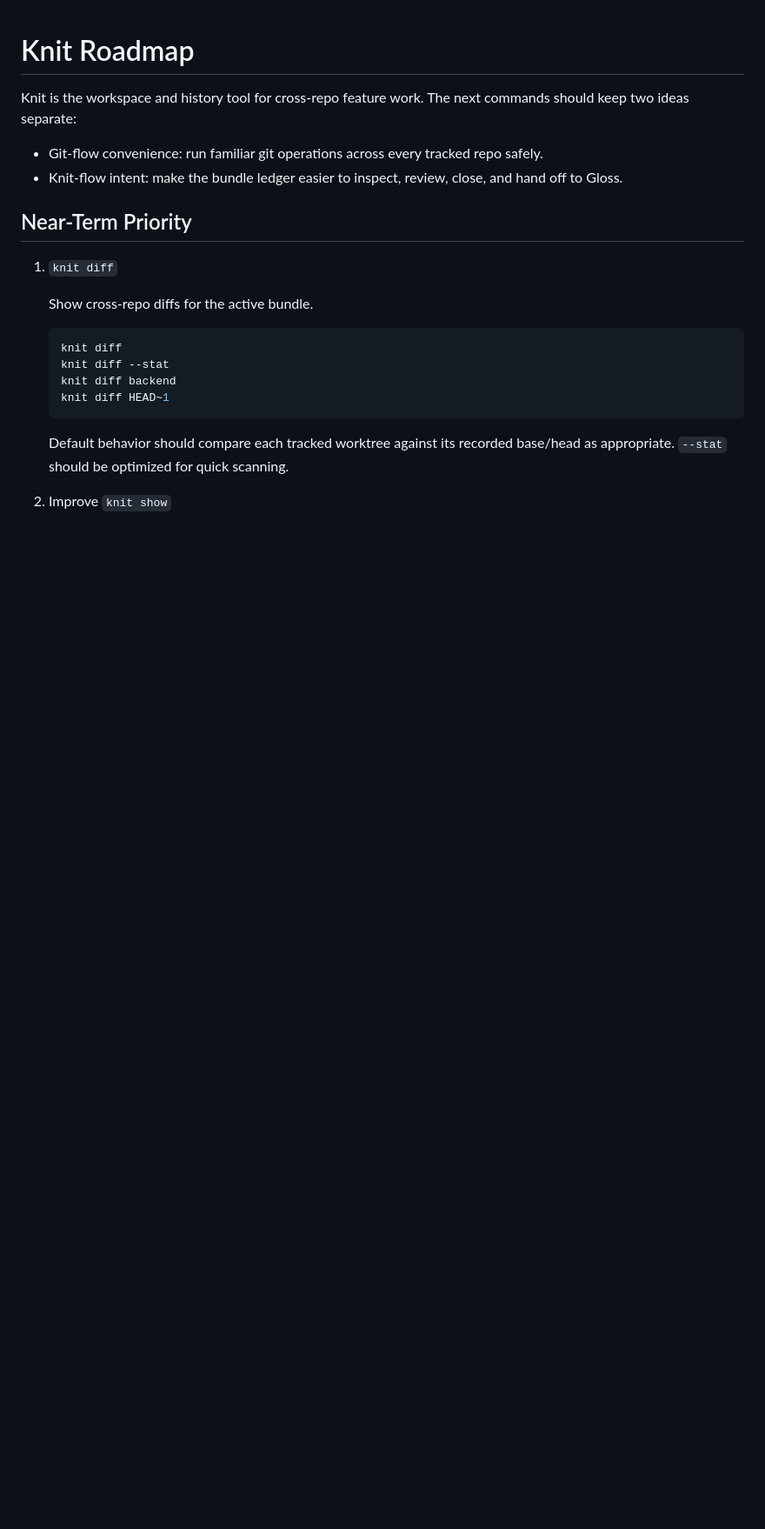
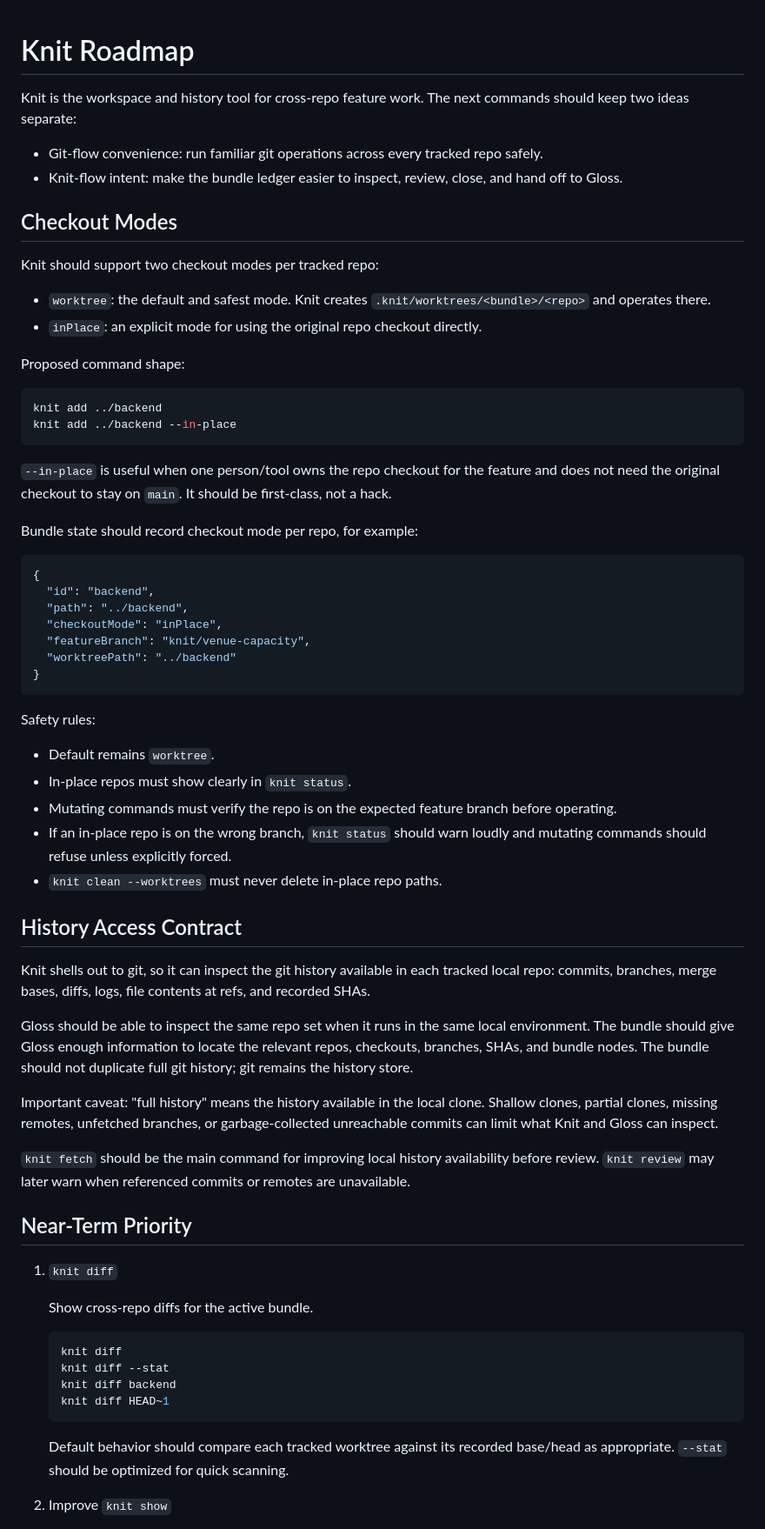
Before and after one commit to knit-cli/knit, a Markdown page: PLAN.md, the part around one of its changes. Shown at 87% size. GitHub-like rendering; blank space fills up the shorter version.

Commit message:
Update plan

````diff
--- a/PLAN.md
+++ b/PLAN.md
@@ -4,6 +4,52 @@ Knit is the workspace and history tool for cross-repo feature work. The next com
 
 - Git-flow convenience: run familiar git operations across every tracked repo safely.
 - Knit-flow intent: make the bundle ledger easier to inspect, review, close, and hand off to Gloss.
+
+## Checkout Modes
+
+Knit should support two checkout modes per tracked repo:
+
+- `worktree`: the default and safest mode. Knit creates `.knit/worktrees/<bundle>/<repo>` and operates there.
+- `inPlace`: an explicit mode for using the original repo checkout directly.
+
+Proposed command shape:
+
+```sh
+knit add ../backend
+knit add ../backend --in-place
+```
+
+`--in-place` is useful when one person/tool owns the repo checkout for the feature and does not need the original checkout to stay on `main`. It should be first-class, not a hack.
+
+Bundle state should record checkout mode per repo, for example:
+
+```json
+{
+  "id": "backend",
+  "path": "../backend",
+  "checkoutMode": "inPlace",
+  "featureBranch": "knit/venue-capacity",
+  "worktreePath": "../backend"
+}
+```
+
+Safety rules:
+
+- Default remains `worktree`.
+- In-place repos must show clearly in `knit status`.
+- Mutating commands must verify the repo is on the expected feature branch before operating.
+- If an in-place repo is on the wrong branch, `knit status` should warn loudly and mutating commands should refuse unless explicitly forced.
+- `knit clean --worktrees` must never delete in-place repo paths.
+
+## History Access Contract
+
+Knit shells out to git, so it can inspect the git history available in each tracked local repo: commits, branches, merge bases, diffs, logs, file contents at refs, and recorded SHAs.
+
+Gloss should be able to inspect the same repo set when it runs in the same local environment. The bundle should give Gloss enough information to locate the relevant repos, checkouts, branches, SHAs, and bundle nodes. The bundle should not duplicate full git history; git remains the history store.
+
+Important caveat: "full history" means the history available in the local clone. Shallow clones, partial clones, missing remotes, unfetched branches, or garbage-collected unreachable commits can limit what Knit and Gloss can inspect.
+
+`knit fetch` should be the main command for improving local history availability before review. `knit review` may later warn when referenced commits or remotes are unavailable.
 
 ## Near-Term Priority
 
````
Also changed, not shown: other parts of PLAN.md (+1 -0 lines).
